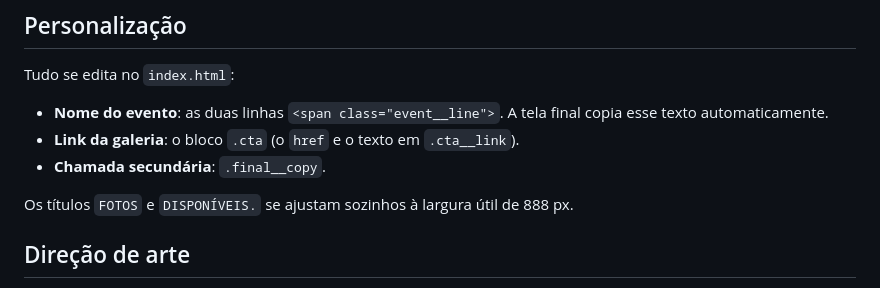
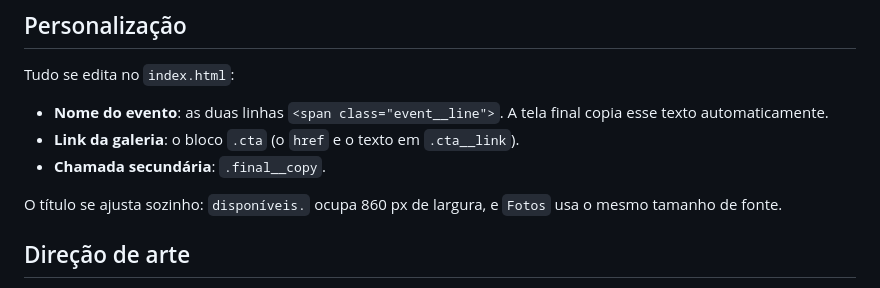
Before and after one commit to ronaldoschopf-eng/teste, a Markdown page: README.md, the part around the change. Rendered like a GitHub page.

Commit message:
README: update headline fit note
Co-Authored-By: Claude Opus 5.5 <noreply@anthropic.com>
Claude-Session: https://claude.ai/code/session_01GCjWkbWmN4drFvt7GsSvi7

```diff
--- a/README.md
+++ b/README.md
@@ -70,7 +70,7 @@ Tudo se edita no `index.html`:
 - **Link da galeria**: o bloco `.cta` (o `href` e o texto em `.cta__link`).
 - **Chamada secundária**: `.final__copy`.
 
-Os títulos `FOTOS` e `DISPONÍVEIS.` se ajustam sozinhos à largura útil de 888 px.
+O título se ajusta sozinho: `disponíveis.` ocupa 860 px de largura, e `Fotos` usa o mesmo tamanho de fonte.
 
 ## Direção de arte
 
```
